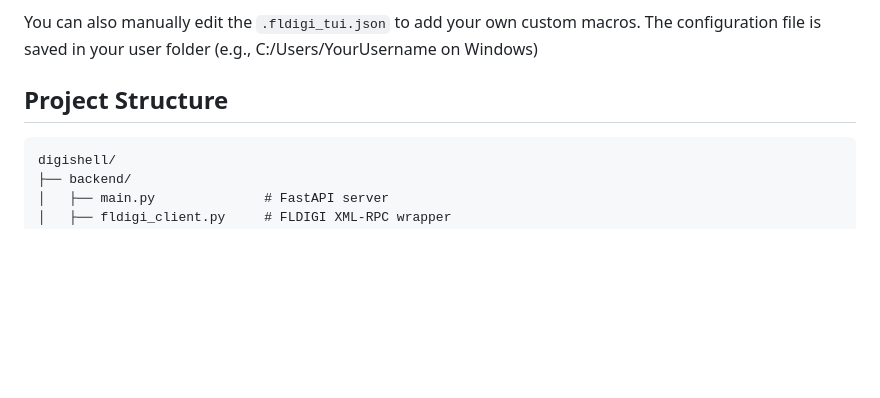
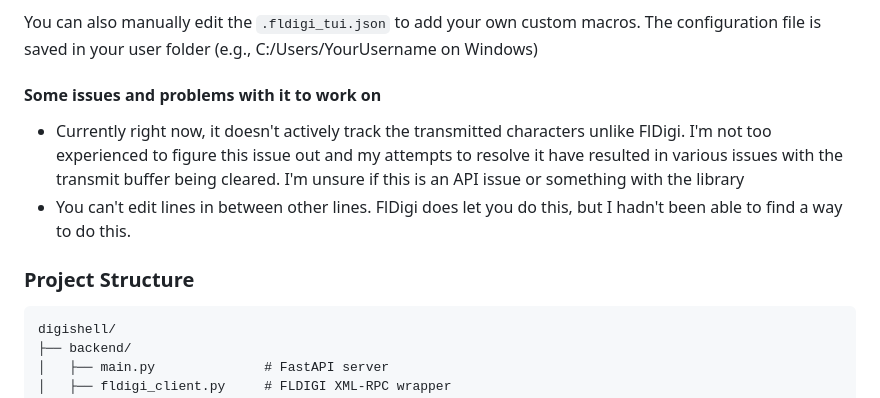
Before and after one commit to Caleb-J773/DigiShell, a Markdown page: README.md, the part around one of its changes. GitHub-like rendering; blank space fills up the shorter version.

````diff
--- a/README.md
+++ b/README.md
@@ -106,7 +106,11 @@ python run_tui.py
 
 You can also manually edit the `.fldigi_tui.json` to add your own custom macros. The configuration file is saved in your user folder (e.g., C:/Users/YourUsername on Windows)
 
-## Project Structure
+#### Some issues and problems with it to work on
+- Currently right now, it doesn't actively track the transmitted characters unlike FlDigi. I'm not too experienced to figure this issue out and my attempts to resolve it have resulted in various issues with the transmit buffer being cleared. I'm unsure if this is an API issue or something with the library
+-  You can't edit lines in between other lines. FlDigi does let you do this, but I hadn't been able to find a way to do this.
+
+### Project Structure
 
 ```
 digishell/
````
Also changed, not shown: other parts of README.md (+2 -1 lines).
